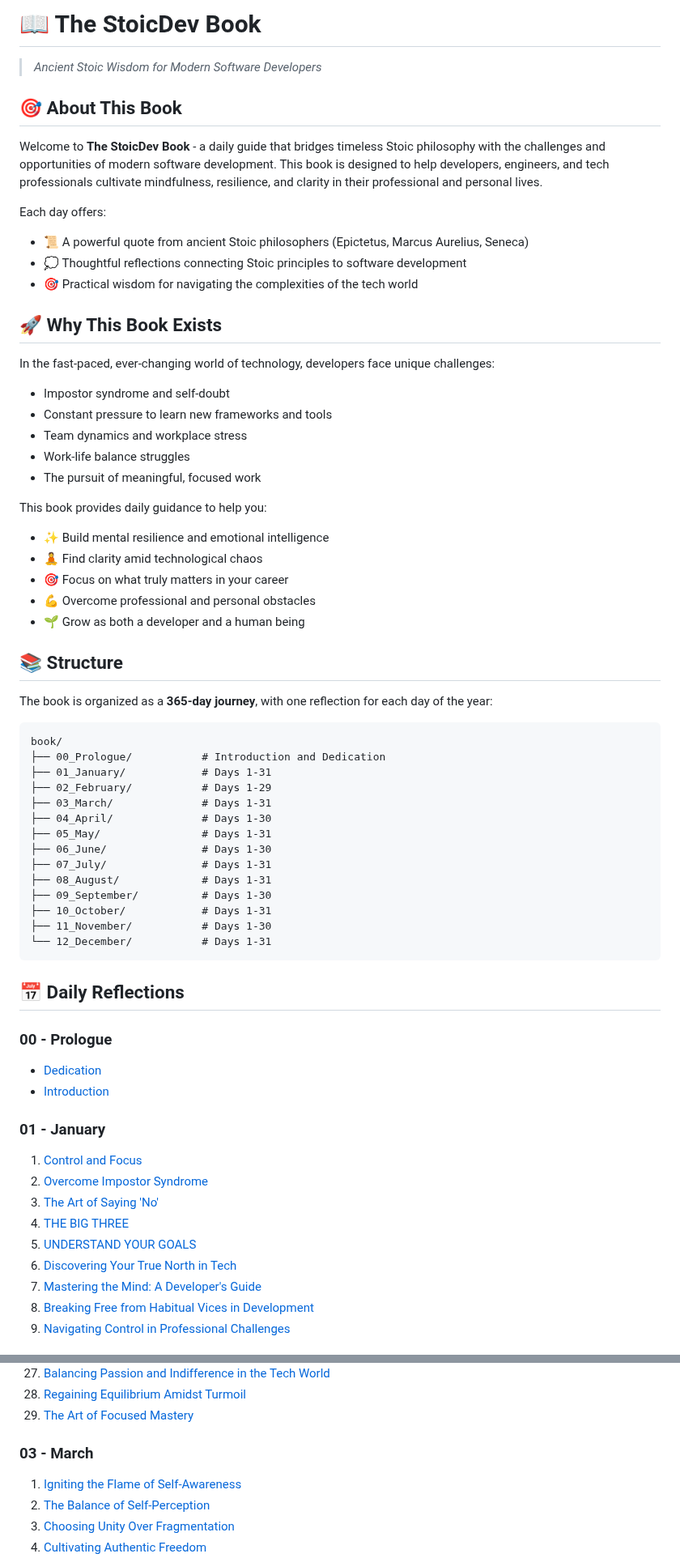
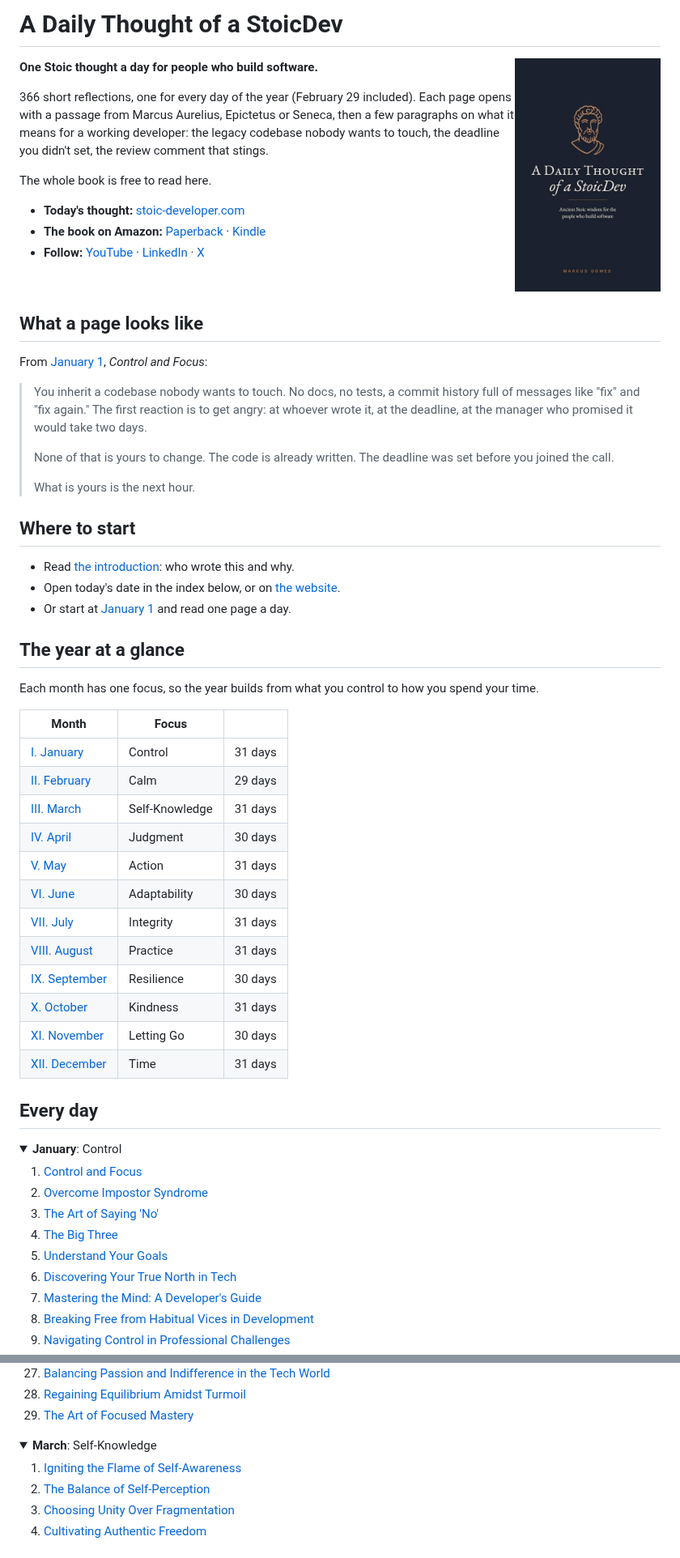
Before and after one commit to marcus-gomes-v/the-stoicdev-book, a Markdown page: README.md, 2 parts joined by grey strips. Shown at 81% size. GitHub-like rendering; pictures changed too: assets/cover.jpg (added); folded sections open.

````diff
--- a/README.md
+++ b/README.md
@@ -1,65 +1,64 @@
-# 📖 The StoicDev Book
+# A Daily Thought of a StoicDev
 
-> *Ancient Stoic Wisdom for Modern Software Developers*
+<img src="./assets/cover.jpg" alt="A Daily Thought of a StoicDev, book cover" width="180" align="right">
 
-## 🎯 About This Book
+**One Stoic thought a day for people who build software.**
 
-Welcome to **The StoicDev Book** - a daily guide that bridges timeless Stoic philosophy with the challenges and opportunities of modern software development. This book is designed to help developers, engineers, and tech professionals cultivate mindfulness, resilience, and clarity in their professional and personal lives.
+366 short reflections, one for every day of the year (February 29 included). Each page opens with a passage from Marcus Aurelius, Epictetus or Seneca, then a few paragraphs on what it means for a working developer: the legacy codebase nobody wants to touch, the deadline you didn't set, the review comment that stings.
 
-Each day offers:
-- 📜 A powerful quote from ancient Stoic philosophers (Epictetus, Marcus Aurelius, Seneca)
-- 💭 Thoughtful reflections connecting Stoic principles to software development
-- 🎯 Practical wisdom for navigating the complexities of the tech world
+The whole book is free to read here.
 
-## 🚀 Why This Book Exists
+- **Today's thought:** [stoic-developer.com](https://www.stoic-developer.com)
+- **The book on Amazon:** [Paperback](https://www.amazon.com/s?k=9798164661571&i=stripbooks) · [Kindle](https://www.amazon.com/s?k=A+Daily+Thought+of+a+StoicDev+Marcus+Gomes&i=digital-text)
+- **Follow:** [YouTube](https://www.youtube.com/@stoic-developer) · [LinkedIn](https://www.linkedin.com/company/stoic-developer) · [X](https://x.com/StoicDevelop)
 
-In the fast-paced, ever-changing world of technology, developers face unique challenges:
-- Impostor syndrome and self-doubt
-- Constant pressure to learn new frameworks and tools
-- Team dynamics and workplace stress
-- Work-life balance struggles
-- The pursuit of meaningful, focused work
+<br clear="right">
 
-This book provides daily guidance to help you:
-- ✨ Build mental resilience and emotional intelligence
-- 🧘 Find clarity amid technological chaos
-- 🎯 Focus on what truly matters in your career
-- 💪 Overcome professional and personal obstacles
-- 🌱 Grow as both a developer and a human being
+## What a page looks like
 
-## 📚 Structure
+From [January 1](./book/01_January/01.md), *Control and Focus*:
 
-The book is organized as a **365-day journey**, with one reflection for each day of the year:
+> You inherit a codebase nobody wants to touch. No docs, no tests, a commit history full of messages like "fix" and "fix again." The first reaction is to get angry: at whoever wrote it, at the deadline, at the manager who promised it would take two days.
+>
+> None of that is yours to change. The code is already written. The deadline was set before you joined the call.
+>
+> What is yours is the next hour.
 
-```
-book/
-├── 00_Prologue/           # Introduction and Dedication
-├── 01_January/            # Days 1-31
-├── 02_February/           # Days 1-29
-├── 03_March/              # Days 1-31
-├── 04_April/              # Days 1-30
-├── 05_May/                # Days 1-31
-├── 06_June/               # Days 1-30
-├── 07_July/               # Days 1-31
-├── 08_August/             # Days 1-31
-├── 09_September/          # Days 1-30
-├── 10_October/            # Days 1-31
-├── 11_November/           # Days 1-30
-└── 12_December/           # Days 1-31
-```
+## Where to start
 
-## 📅 Daily Reflections
+- Read [the introduction](./book/00_Prologue/Introduction.md): who wrote this and why.
+- Open today's date in the index below, or on [the website](https://www.stoic-developer.com).
+- Or start at [January 1](./book/01_January/01.md) and read one page a day.
 
-### 00 - Prologue
-- [Dedication](./book/00_Prologue/Dedication.md)
-- [Introduction](./book/00_Prologue/Introduction.md)
+## The year at a glance
 
-### 01 - January
+Each month has one focus, so the year builds from what you control to how you spend your time.
+
+| Month | Focus | |
+|---|---|---|
+| [I. January](./book/01_January/README.md) | Control | 31 days |
+| [II. February](./book/02_February/README.md) | Calm | 29 days |
+| [III. March](./book/03_March/README.md) | Self-Knowledge | 31 days |
+| [IV. April](./book/04_April/README.md) | Judgment | 30 days |
+| [V. May](./book/05_May/README.md) | Action | 31 days |
+| [VI. June](./book/06_June/README.md) | Adaptability | 30 days |
+| [VII. July](./book/07_July/README.md) | Integrity | 31 days |
+| [VIII. August](./book/08_August/README.md) | Practice | 31 days |
+| [IX. September](./book/09_September/README.md) | Resilience | 30 days |
+| [X. October](./book/10_October/README.md) | Kindness | 31 days |
+| [XI. November](./book/11_November/README.md) | Letting Go | 30 days |
+| [XII. December](./book/12_December/README.md) | Time | 31 days |
+
+## Every day
+
+<details>
+<summary><b>January</b>: Control</summary>
+
 1. [Control and Focus](./book/01_January/01.md)
 2. [Overcome Impostor Syndrome](./book/01_January/02.md)
 3. [The Art of Saying 'No'](./book/01_January/03.md)
-4. [THE BIG THREE](./book/01_January/04.md)
-5. [UNDERSTAND YOUR GOALS](./book/01_January/05.md)
+4. [The Big Three](./book/01_January/04.md)
+5. [Understand Your Goals](./book/01_January/05.md)
 6. [Discovering Your True North in Tech](./book/01_January/06.md)
 7. [Mastering the Mind: A Developer's Guide](./book/01_January/07.md)
 8. [Breaking Free from Habitual Vices in Development](./book/01_January/08.md)
@@ -118,7 +121,11 @@ book/
 28. [Regaining Equilibrium Amidst Turmoil](./book/02_February/28.md)
 29. [The Art of Focused Mastery](./book/02_February/29.md)
 
-### 03 - March
+</details>
+
+<details>
+<summary><b>March</b>: Self-Knowledge</summary>
+
 1. [Igniting the Flame of Self-Awareness](./book/03_March/01.md)
 2. [The Balance of Self-Perception](./book/03_March/02.md)
 3. [Choosing Unity Over Fragmentation](./book/03_March/03.md)
````
Also changed, not shown: other parts of README.md (+307 -294 lines).
